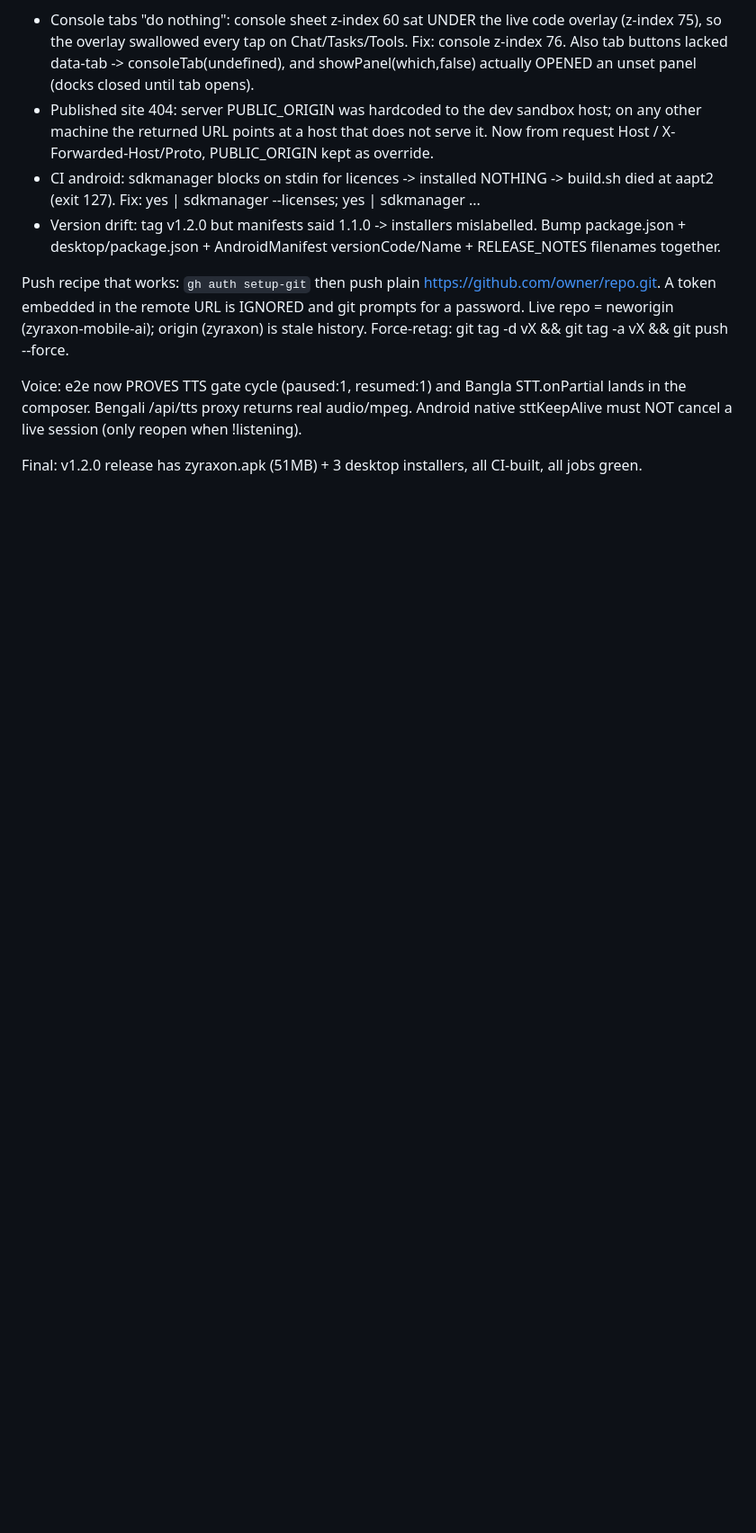
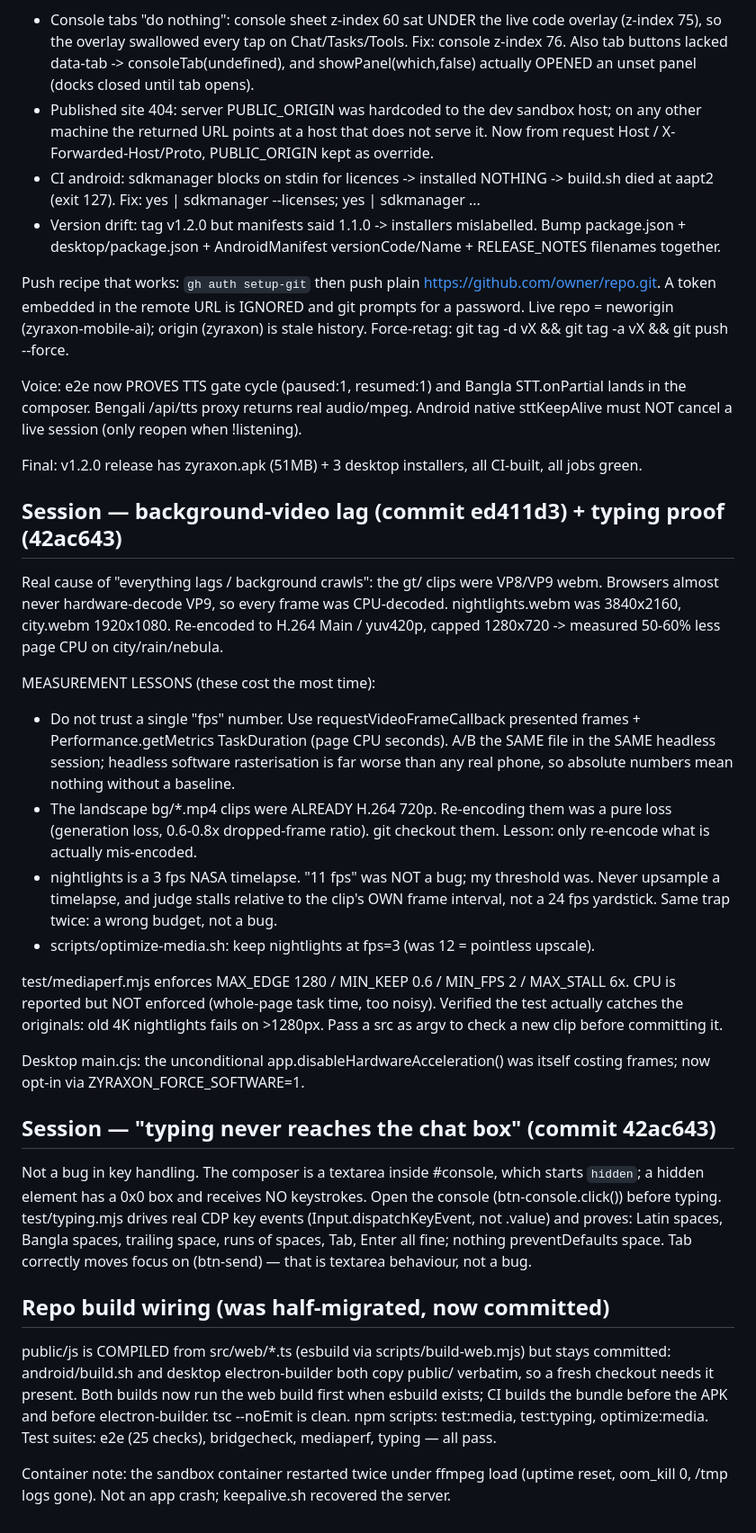
Before and after one commit to onelpawarai-X/zyraxon-mobile-ai, a Markdown page: .openhands/memory/2026-10-21.md, the part around the change. Shown at 90% size. Drawn GitHub-style; blank space fills up the shorter version.

Commit message:
chore(memory): record the media-lag root cause and typing findings
Co-authored-by: openhands <openhands@all-hands.dev>

```diff
--- a/.openhands/memory/2026-10-21.md
+++ b/.openhands/memory/2026-10-21.md
@@ -193,3 +193,50 @@ lands in the composer. Bengali /api/tts proxy returns real audio/mpeg. Android
 native sttKeepAlive must NOT cancel a live session (only reopen when !listening).
 
 Final: v1.2.0 release has zyraxon.apk (51MB) + 3 desktop installers, all CI-built, all jobs green.
+
+## Session — background-video lag (commit ed411d3) + typing proof (42ac643)
+
+Real cause of "everything lags / background crawls": the gt/ clips were VP8/VP9
+webm. Browsers almost never hardware-decode VP9, so every frame was CPU-decoded.
+nightlights.webm was 3840x2160, city.webm 1920x1080. Re-encoded to H.264 Main /
+yuv420p, capped 1280x720 -> measured 50-60% less page CPU on city/rain/nebula.
+
+MEASUREMENT LESSONS (these cost the most time):
+- Do not trust a single "fps" number. Use requestVideoFrameCallback presented
+  frames + Performance.getMetrics TaskDuration (page CPU seconds). A/B the SAME
+  file in the SAME headless session; headless software rasterisation is far worse
+  than any real phone, so absolute numbers mean nothing without a baseline.
+- The landscape bg/*.mp4 clips were ALREADY H.264 720p. Re-encoding them was a
+  pure loss (generation loss, 0.6-0.8x dropped-frame ratio). git checkout them.
+  Lesson: only re-encode what is actually mis-encoded.
+- nightlights is a 3 fps NASA timelapse. "11 fps" was NOT a bug; my threshold was.
+  Never upsample a timelapse, and judge stalls relative to the clip's OWN frame
+  interval, not a 24 fps yardstick. Same trap twice: a wrong budget, not a bug.
+- scripts/optimize-media.sh: keep nightlights at fps=3 (was 12 = pointless upscale).
+
+test/mediaperf.mjs enforces MAX_EDGE 1280 / MIN_KEEP 0.6 / MIN_FPS 2 / MAX_STALL 6x.
+CPU is reported but NOT enforced (whole-page task time, too noisy). Verified the
+test actually catches the originals: old 4K nightlights fails on >1280px.
+Pass a src as argv to check a new clip before committing it.
+
+Desktop main.cjs: the unconditional app.disableHardwareAcceleration() was itself
+costing frames; now opt-in via ZYRAXON_FORCE_SOFTWARE=1.
+
+## Session — "typing never reaches the chat box" (commit 42ac643)
+Not a bug in key handling. The composer is a textarea inside #console, which
+starts `hidden`; a hidden element has a 0x0 box and receives NO keystrokes. Open
+the console (btn-console.click()) before typing. test/typing.mjs drives real CDP
+key events (Input.dispatchKeyEvent, not .value) and proves: Latin spaces, Bangla
+spaces, trailing space, runs of spaces, Tab, Enter all fine; nothing preventDefaults
+space. Tab correctly moves focus on (btn-send) — that is textarea behaviour, not a bug.
+
+## Repo build wiring (was half-migrated, now committed)
+public/js is COMPILED from src/web/*.ts (esbuild via scripts/build-web.mjs) but
+stays committed: android/build.sh and desktop electron-builder both copy public/
+verbatim, so a fresh checkout needs it present. Both builds now run the web build
+first when esbuild exists; CI builds the bundle before the APK and before
+electron-builder. tsc --noEmit is clean. npm scripts: test:media, test:typing,
+optimize:media. Test suites: e2e (25 checks), bridgecheck, mediaperf, typing — all pass.
+
+Container note: the sandbox container restarted twice under ffmpeg load (uptime reset,
+oom_kill 0, /tmp logs gone). Not an app crash; keepalive.sh recovered the server.
```
Also changed, not shown: .openhands/memory/MEMORY.md (+24 -2 lines).
